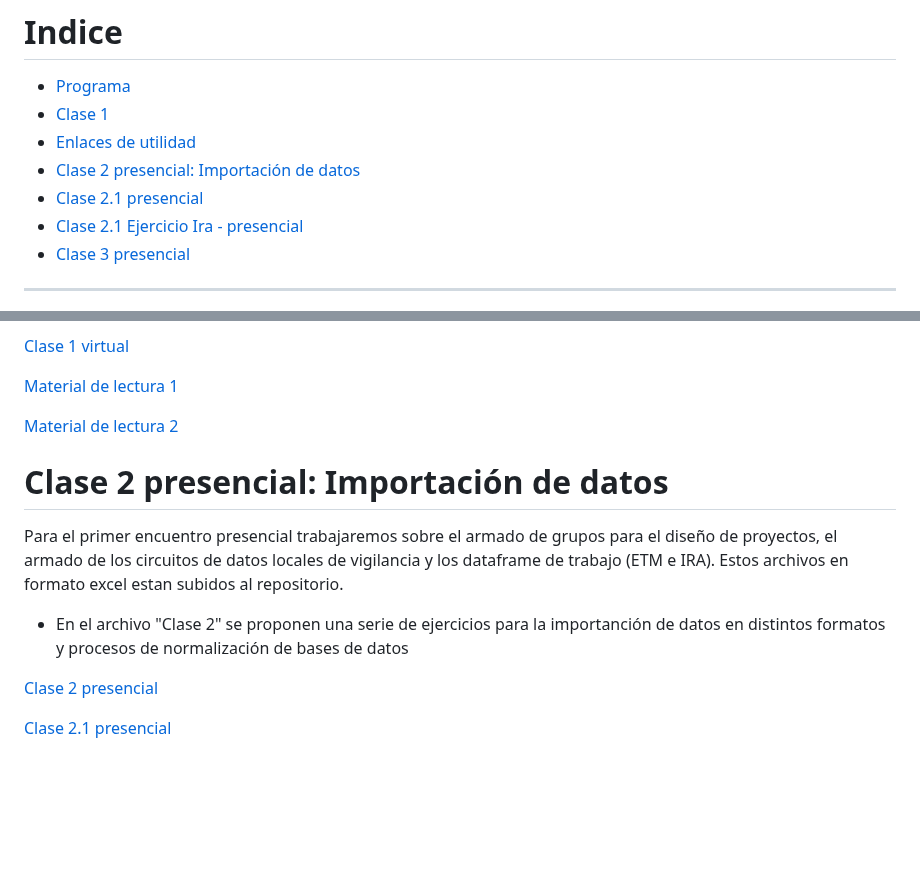
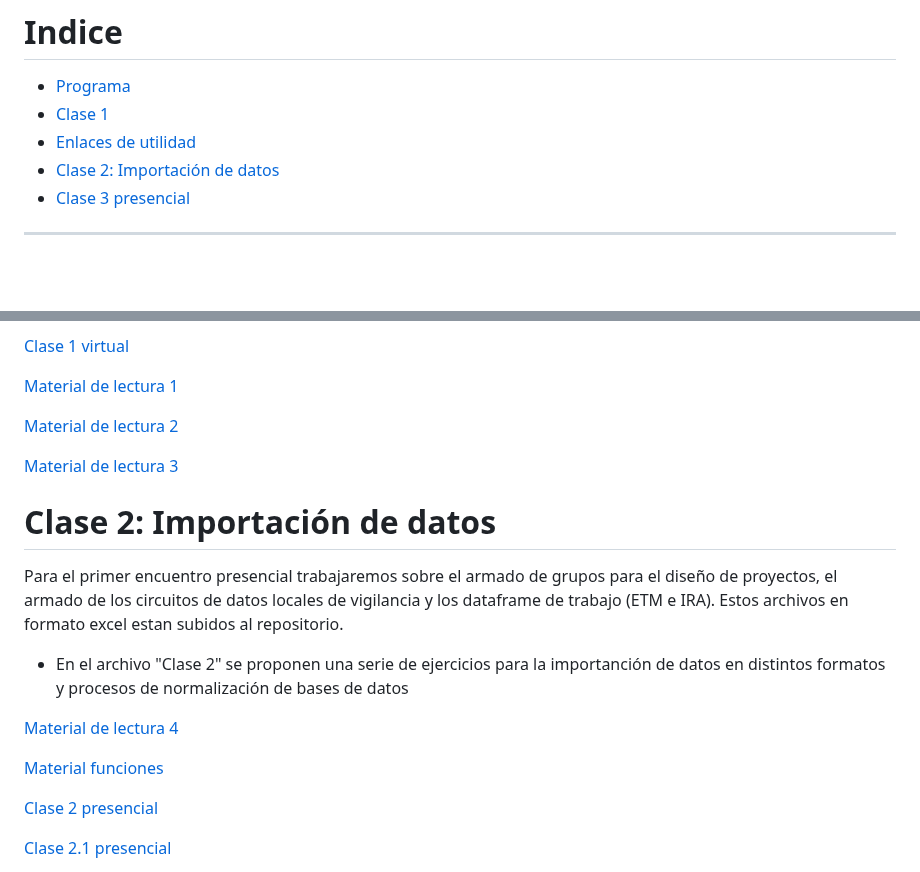
Before and after one commit to vigilanciaenr/VigilanciaenR, a Markdown page: README.md, 2 parts joined by grey strips. Rendered like a GitHub page; blank space fills up the shorter version.

```diff
--- a/README.md
+++ b/README.md
@@ -4,10 +4,8 @@
 - [Programa](#programa)
 - [Clase 1](#clase-1-virtual)
 - [Enlaces de utilidad](#enlaces-de-utilidad)
--  [Clase 2 presencial: Importación de datos](#enlaces-de-utilidad)
--  [Clase 2.1 presencial](https://vigilanciaenr.github.io/VigilanciaenR/Clase%202/Clase_2.1.html)
--  [Clase 2.1 Ejercicio Ira - presencial](https://vigilanciaenr.github.io/VigilanciaenR/Clase%202/Ejercicio%20IRA_%20Clase%202.1.html)
--  [Clase 3 presencial](https://vigilanciaenr.github.io/VigilanciaenR/Clase%203/Clase_3.html)
+-  [Clase 2: Importación de datos](#Clase-2:-Importación-de-datos)
+-  [Clase 3 presencial](#Clase-3-presencial:-Gestión-de-datos.-Creación-de-Tablas-y-gráficos)
 
 
 ------------
@@ -132,12 +130,18 @@ Para el primer encuentro virtual tendremos dos materiales de clases:
 
 [Material de lectura 2](https://vigilanciaenr.github.io/VigilanciaenR/Clase%201/Material_lectura_2.html)
 
+[Material de lectura 3](https://vigilanciaenr.github.io/VigilanciaenR/Clase%201/Material_lectura_3.html)
 
-# Clase 2 presencial: Importación de datos
+
+# Clase 2: Importación de datos
 
 Para el primer encuentro presencial trabajaremos sobre el armado de grupos para el diseño de proyectos, el armado de los circuitos de datos locales de vigilancia y los dataframe de trabajo (ETM e IRA). Estos archivos en formato excel estan subidos al repositorio.
 
 - En el archivo "Clase 2" se proponen una serie de ejercicios para la importanción de datos en distintos formatos y procesos de normalización de bases de datos
+
+[Material de lectura 4](https://vigilanciaenr.github.io/VigilanciaenR/Clase%202/Material_de_lectura_4.html)
+
+[Material funciones](https://vigilanciaenr.github.io/VigilanciaenR/Clase%202/Material_funciones.html)
 
 [Clase 2 presencial](https://vigilanciaenr.github.io/VigilanciaenR/Clase%202/Clase_2.html)
 
```
